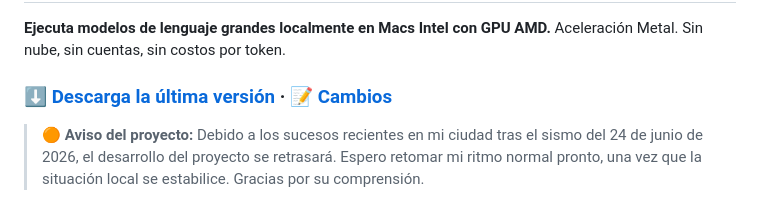
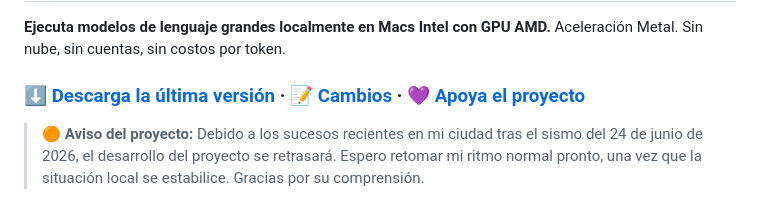
Before and after one commit to engeldlgado/toshllm, a Markdown page: README.md, the part around one of its changes. Drawn GitHub-style.

Commit message:
README: sponsor badge linking to the donations section

```diff
--- a/README.md
+++ b/README.md
@@ -299,7 +300,7 @@ Prefer crypto?
 
 **Ejecuta modelos de lenguaje grandes localmente en Macs Intel con GPU AMD.** Aceleración Metal. Sin nube, sin cuentas, sin costos por token.
 
-### [⬇️ Descarga la última versión](https://github.com/engeldlgado/toshllm/releases/latest) · [📝 Cambios](CHANGELOG.md)
+### [⬇️ Descarga la última versión](https://github.com/engeldlgado/toshllm/releases/latest) · [📝 Cambios](CHANGELOG.md) · [💜 Apoya el proyecto](#apoya-el-proyecto)
 
 > **🟠 Aviso del proyecto:** Debido a los sucesos recientes en mi ciudad tras el sismo del 24 de junio de 2026, el desarrollo del proyecto se retrasará. Espero retomar mi ritmo normal pronto, una vez que la situación local se estabilice. Gracias por su comprensión.
 
```
Also changed, not shown: other parts of README.md (+1 -0 lines).
